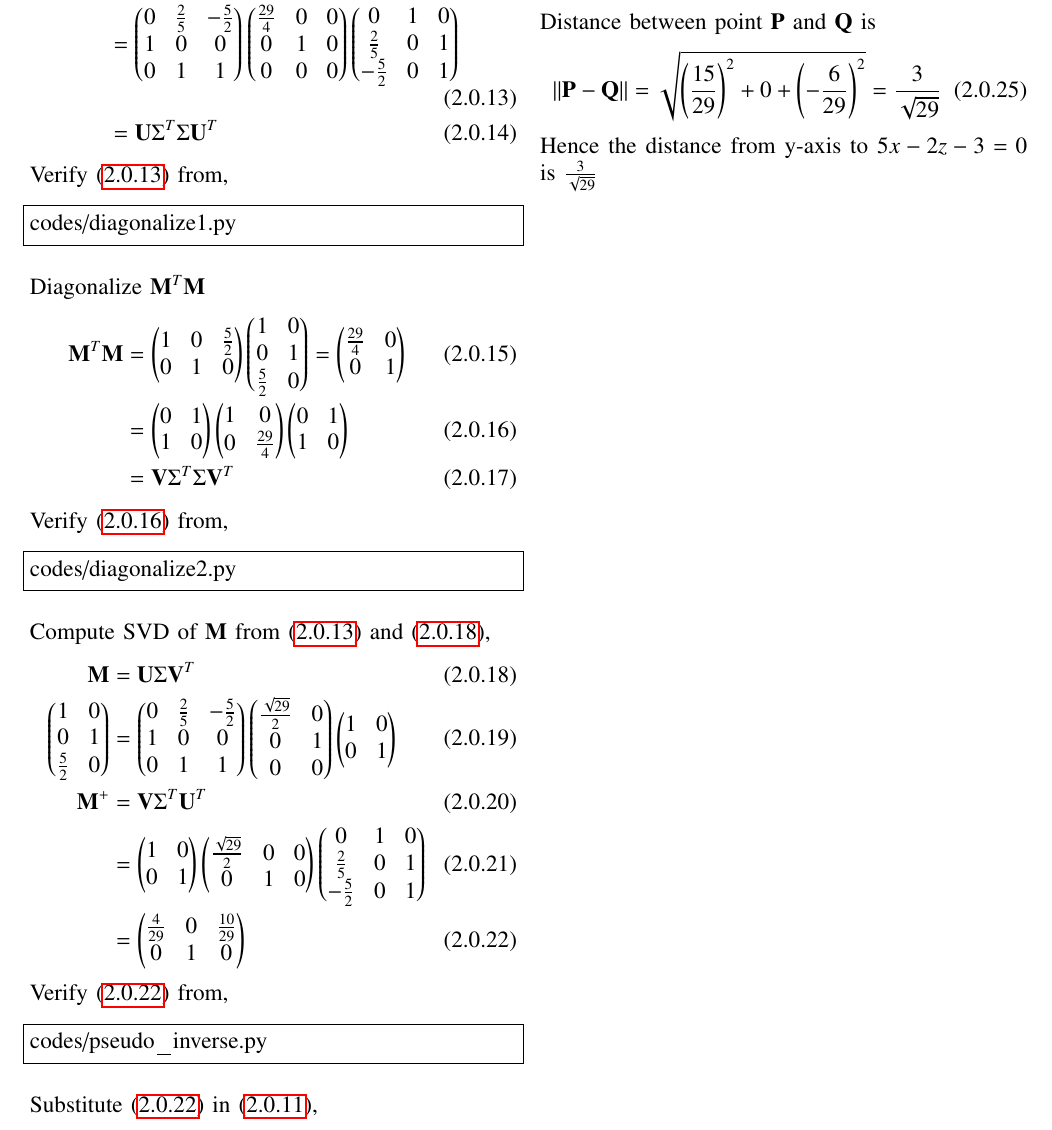
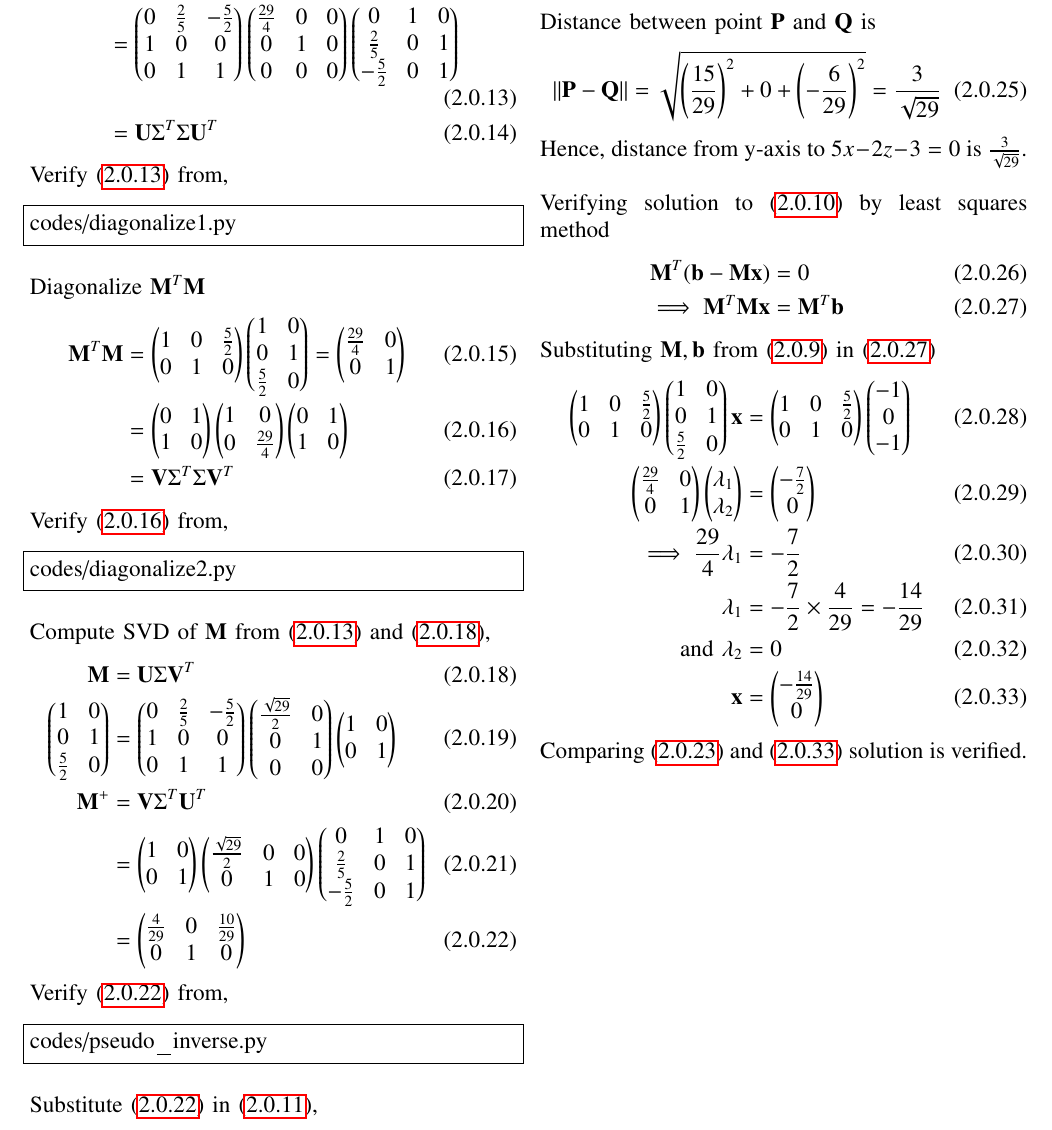
Before and after one commit to shreeprasadbhat/matrix-theory, a LaTeX problem sheet (assignment7/assignment7.tex): part of page 2 of 2, cut so that both start at the same text. Compiled offline with pdfLaTeX.

Commit message:
verifeid solution using least squares method

```diff
--- a/assignment7/assignment7.tex
+++ b/assignment7/assignment7.tex
@@ -316,7 +316,7 @@ Verify \eqref{eq20} from,
 codes/pseudo_inverse.py
 \end{lstlisting}
 Substitute \eqref{eq20} in \eqref{eq11},
-\begin{align}
+\begin{align}\label{23}
 	\vec{x} = \myvec{\frac{4}{29} & 0 & \frac{10}{29}\\0 & 1 & 0}\myvec{-1\\0\\-1} = \myvec{-\frac{14}{29}\\0} = \myvec{\lambda_1 \\ \lambda_2}
 \end{align}
 Substituting $\lambda_1$, $\lambda_2$ in \eqref{eq6}
@@ -327,5 +327,20 @@ Distance between point $\vec{P}$ and $\vec{Q}$ is
 \begin{align}
 	\norm{\vec{P}-\vec{Q}} = \sqrt{\left(\frac{15}{29}\right)^2 + 0 + \left(-\frac{6}{29}\right)^2} = \frac{3}{\sqrt{29}}
 \end{align}
-Hence the distance from y-axis to $5x - 2z - 3 = 0$ is $\frac{3}{\sqrt{29}}$
+Hence, distance from y-axis to $5x - 2z - 3 = 0$ is $\frac{3}{\sqrt{29}}$.\\\\
+Verifying solution to \eqref{eq10} by least squares method
+\begin{align}
+	\vec{M}^T(\vec{b} - \vec{M}\vec{x}) &= 0\\
+	\label{eq30}\implies \vec{M}^T\vec{M}\vec{x} &= \vec{M}^T\vec{b}
+\end{align}
+Substituting $\vec{M}, \vec{b}$ from \eqref{eq9} in \eqref{eq30}
+\begin{align}
+	\myvec{1 & 0 & \frac{5}{2}\\0 & 1 & 0}\myvec{1 & 0\\0 & 1\\\frac{5}{2} & 0}\vec{x} &= \myvec{1 & 0 & \frac{5}{2}\\0 & 1 & 0}\myvec{-1\\0\\-1}\\
+	\myvec{\frac{29}{4} & 0\\0 & 1}\myvec{\lambda_1\\\lambda_2} &= \myvec{-\frac{7}{2}\\0}\\
+	\implies\frac{29}{4}\lambda_1 &= -\frac{7}{2}\\
+	\lambda_1 &= -\frac{7}{2} \times \frac{4}{29} = -\frac{14}{29}\\
+	\text{and }\lambda_2 &= 0\\
+	\label{31}\vec{x} &= \myvec{-\frac{14}{29}\\0}
+\end{align}
+Comparing \eqref{23} and \eqref{31} solution is verified.
 \end{document}
```
Also changed, not shown: assignment7/assignment7.pdf.
